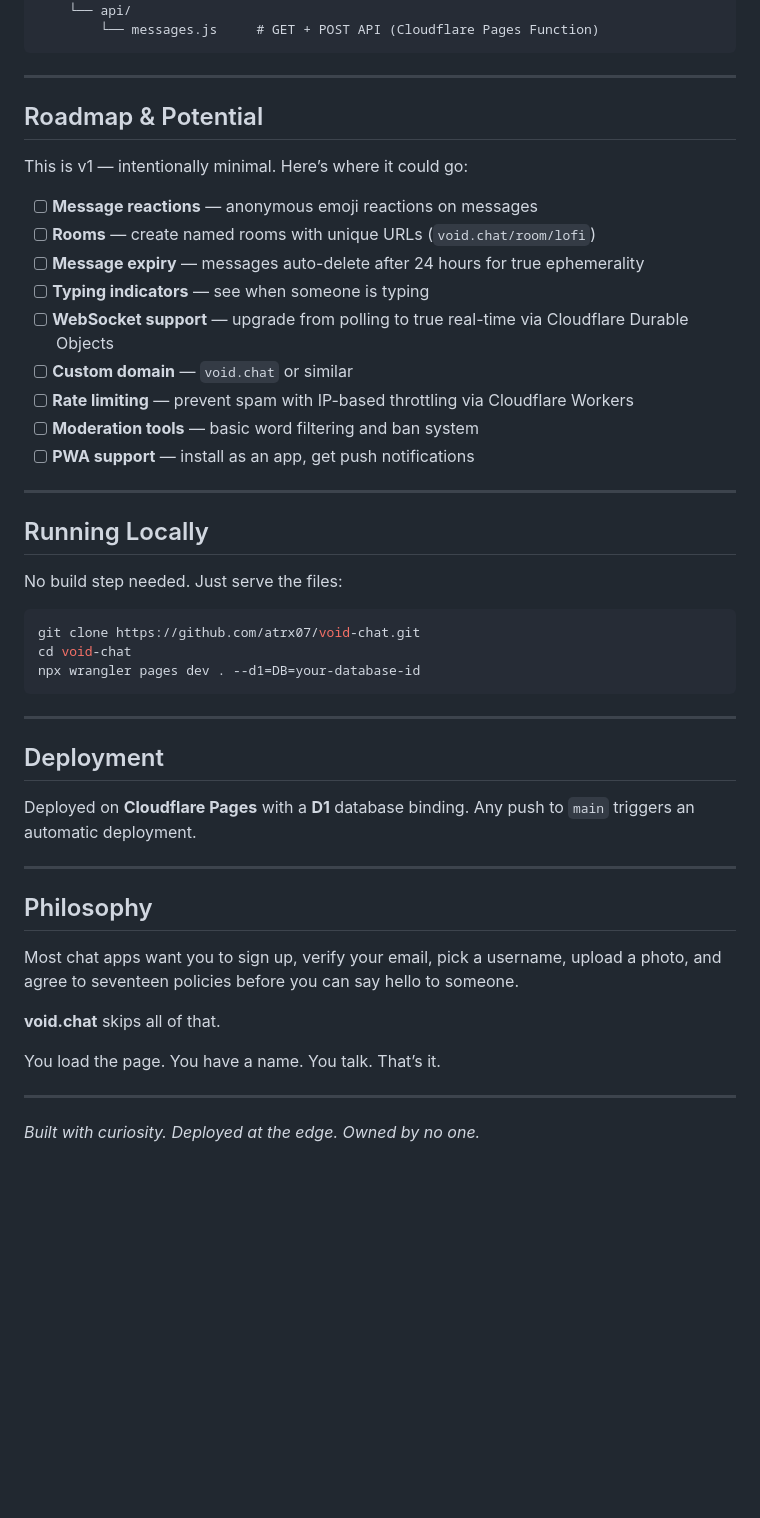
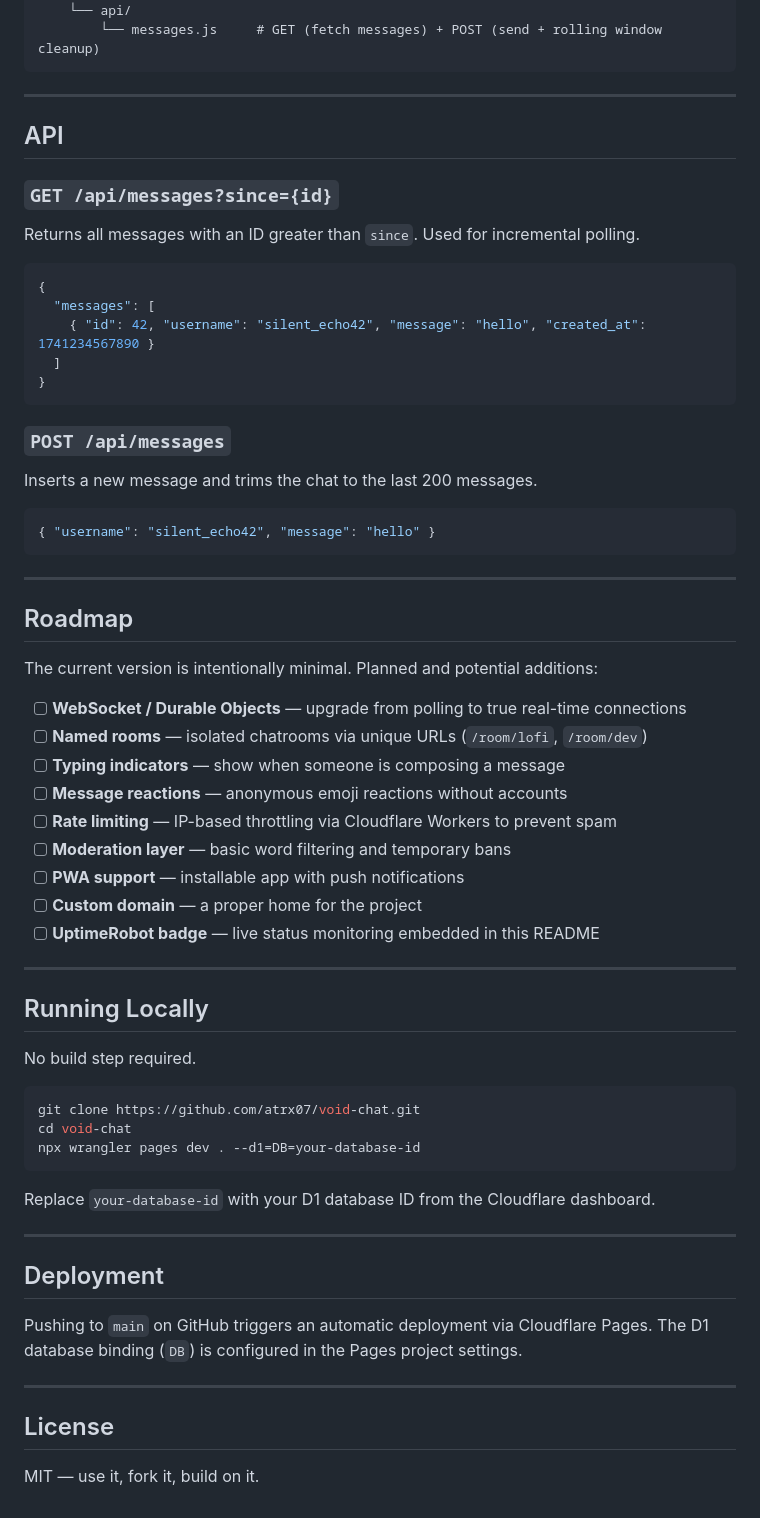
Before and after one commit to atrx07/void-chat, a Markdown page: README.md, the part around one of its changes. GitHub-like rendering; blank space fills up the shorter version.

````diff
--- a/README.md
+++ b/README.md
@@ -69,29 +68,53 @@ void-chat/
 └── functions/
     └── api/
-        └── messages.js     # GET + POST API (Cloudflare Pages Function)
+        └── messages.js     # GET (fetch messages) + POST (send + rolling window cleanup)
 ```
 
 -----
 
-## Roadmap & Potential
+## API
 
-This is v1 — intentionally minimal. Here’s where it could go:
+### `GET /api/messages?since={id}`
 
-- [ ] **Message reactions** — anonymous emoji reactions on messages
-- [ ] **Rooms** — create named rooms with unique URLs (`void.chat/room/lofi`)
-- [ ] **Message expiry** — messages auto-delete after 24 hours for true ephemerality
-- [ ] **Typing indicators** — see when someone is typing
-- [ ] **WebSocket support** — upgrade from polling to true real-time via Cloudflare Durable Objects
-- [ ] **Custom domain** — `void.chat` or similar
-- [ ] **Rate limiting** — prevent spam with IP-based throttling via Cloudflare Workers
-- [ ] **Moderation tools** — basic word filtering and ban system
-- [ ] **PWA support** — install as an app, get push notifications
+Returns all messages with an ID greater than `since`. Used for incremental polling.
+
+```json
+{
+  "messages": [
+    { "id": 42, "username": "silent_echo42", "message": "hello", "created_at": 1741234567890 }
+  ]
+}
+```
+
+### `POST /api/messages`
+
+Inserts a new message and trims the chat to the last 200 messages.
+
+```json
+{ "username": "silent_echo42", "message": "hello" }
+```
+
+-----
+
+## Roadmap
+
+The current version is intentionally minimal. Planned and potential additions:
+
+- [ ] **WebSocket / Durable Objects** — upgrade from polling to true real-time connections
+- [ ] **Named rooms** — isolated chatrooms via unique URLs (`/room/lofi`, `/room/dev`)
+- [ ] **Typing indicators** — show when someone is composing a message
+- [ ] **Message reactions** — anonymous emoji reactions without accounts
+- [ ] **Rate limiting** — IP-based throttling via Cloudflare Workers to prevent spam
+- [ ] **Moderation layer** — basic word filtering and temporary bans
+- [ ] **PWA support** — installable app with push notifications
+- [ ] **Custom domain** — a proper home for the project
+- [ ] **UptimeRobot badge** — live status monitoring embedded in this README
 
 -----
 
 ## Running Locally
 
-No build step needed. Just serve the files:
+No build step required.
 
 ```bash
 git clone https://github.com/atrx07/void-chat.git
@@ -99,22 +122,16 @@ cd void-chat
 npx wrangler pages dev . --d1=DB=your-database-id
 ```
 
+Replace `your-database-id` with your D1 database ID from the Cloudflare dashboard.
+
 -----
 
 ## Deployment
 
-Deployed on **Cloudflare Pages** with a **D1** database binding. Any push to `main` triggers an automatic deployment.
+Pushing to `main` on GitHub triggers an automatic deployment via Cloudflare Pages. The D1 database binding (`DB`) is configured in the Pages project settings.
 
 -----
 
-## Philosophy
+## License
 
-Most chat apps want you to sign up, verify your email, pick a username, upload a photo, and agree to seventeen policies before you can say hello to someone.
-
-**void.chat** skips all of that.
-
-You load the page. You have a name. You talk. That’s it.
-
------
-
-*Built with curiosity. Deployed at the edge. Owned by no one.*
+MIT — use it, fork it, build on it.
````
Also changed, not shown: other parts of README.md (+42 -43 lines).
